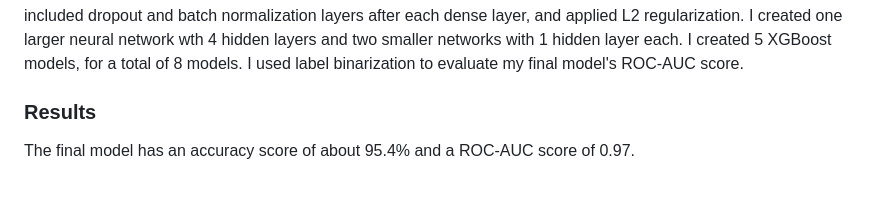
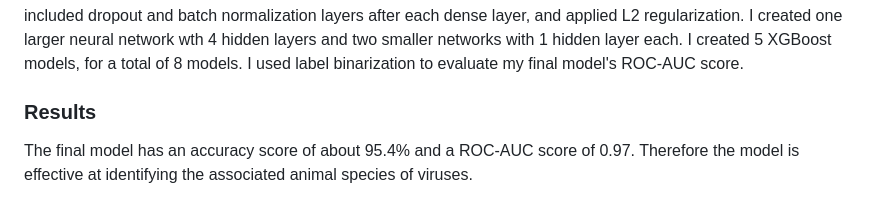
Before and after one commit to jmclaughlin712/Classification-of-Animal-Associated-Viruses, a Markdown page: README.md, the part around the change. GitHub-like rendering.

```diff
--- a/README.md
+++ b/README.md
@@ -38,4 +38,4 @@ As mentioned, my final model is a voting classifier which combines the predictio
 
  ### **Results**
 
-The final model has an accuracy score of about 95.4% and a ROC-AUC score of 0.97.
+The final model has an accuracy score of about 95.4% and a ROC-AUC score of 0.97. Therefore the model is effective at identifying the associated animal species of viruses.
```
